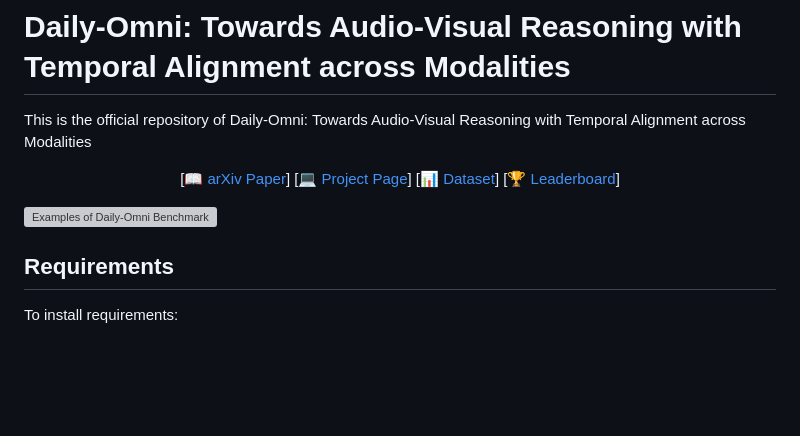
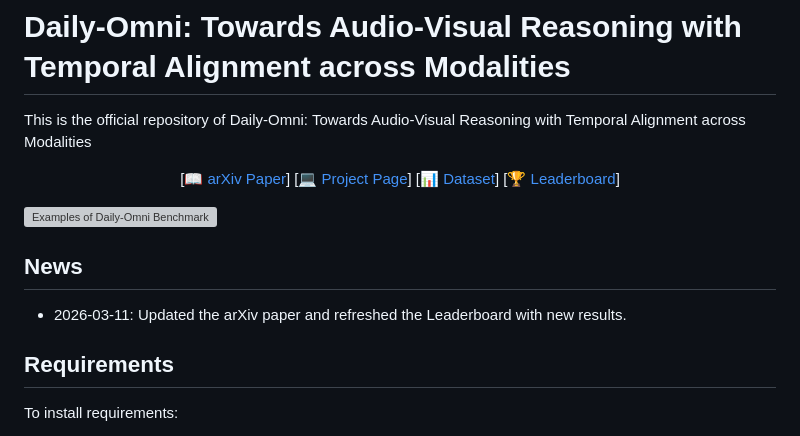
Before and after one commit to Lliar-liar/Daily-Omni, a Markdown page: README.md, the part around the change. GitHub-like rendering; blank space fills up the shorter version; grey boxes are pictures that could not be loaded.

Commit message:
update arxiv and leaderboard

```diff
--- a/README.md
+++ b/README.md
@@ -10,6 +10,10 @@ This is the official repository of Daily-Omni: Towards Audio-Visual Reasoning wi
 </div></font>
 
 ![Examples of Daily-Omni Benchmark](assets/qa_example.drawio.png)
+
+## News
+
+- 2026-03-11: Updated the arXiv paper and refreshed the Leaderboard with new results.
 
 ## Requirements
 
```
